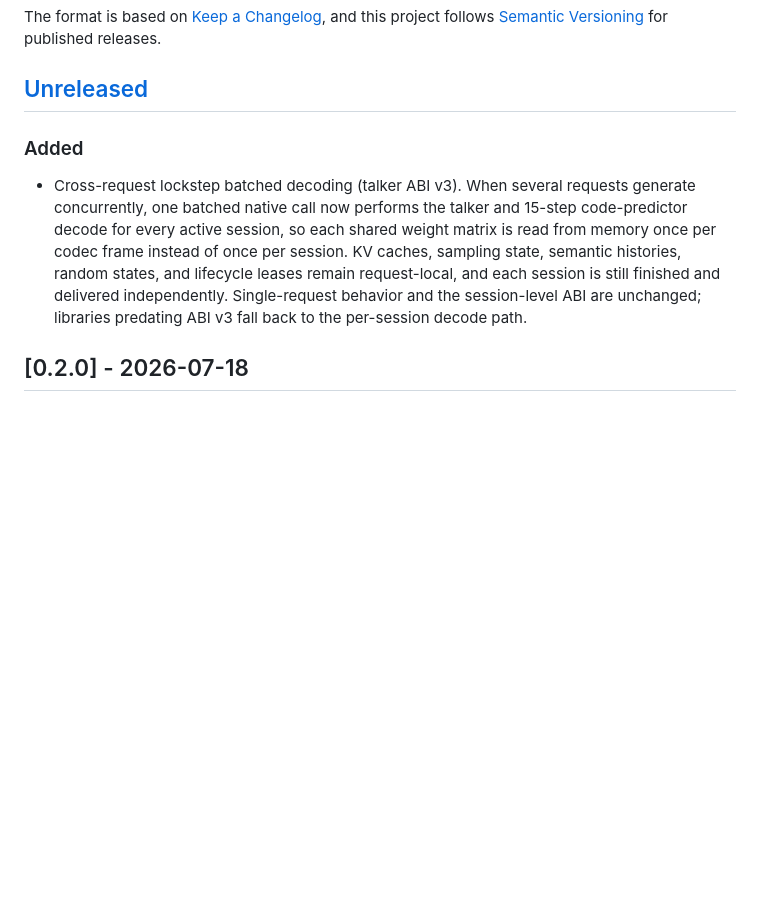
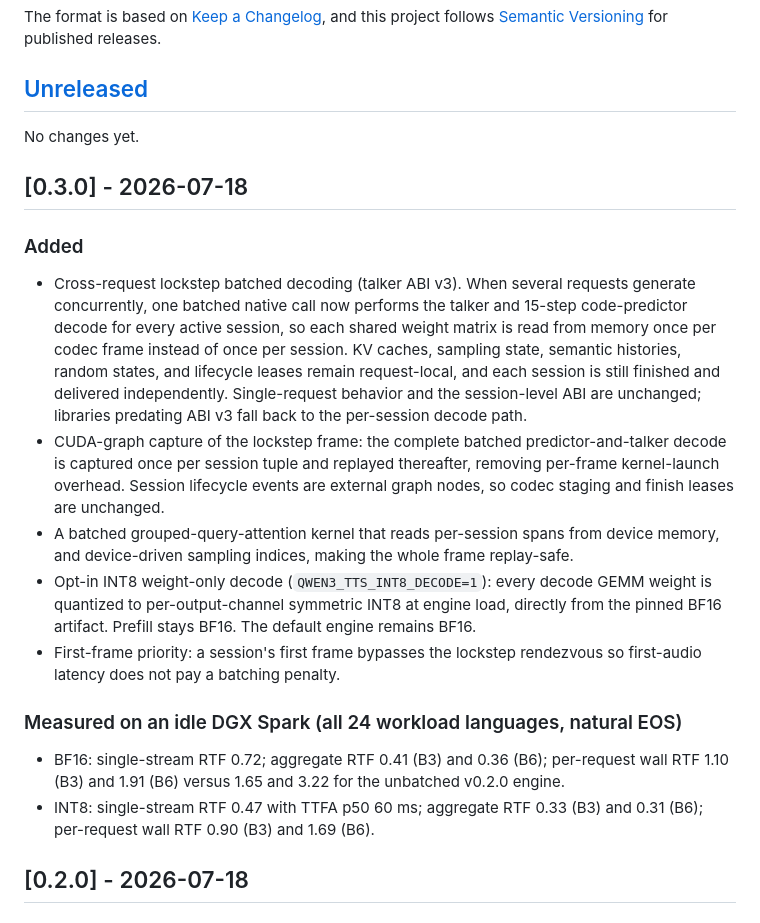
Before and after one commit to luka-loehr/qwen3-tts-native, a Markdown page: CHANGELOG.md, the part around the change. Rendered like a GitHub page; blank space fills up the shorter version.

Commit message:
docs: finalize 0.3.0 changelog

```diff
--- a/CHANGELOG.md
+++ b/CHANGELOG.md
@@ -7,6 +7,10 @@ and this project follows [Semantic Versioning](https://semver.org/spec/v2.0.0.ht
 for published releases.
 
 ## [Unreleased]
+
+No changes yet.
+
+## [0.3.0] - 2026-07-18
 
 ### Added
 
@@ -19,6 +23,28 @@ for published releases.
   still finished and delivered independently. Single-request behavior and the
   session-level ABI are unchanged; libraries predating ABI v3 fall back to
   the per-session decode path.
+- CUDA-graph capture of the lockstep frame: the complete batched
+  predictor-and-talker decode is captured once per session tuple and replayed
+  thereafter, removing per-frame kernel-launch overhead. Session lifecycle
+  events are external graph nodes, so codec staging and finish leases are
+  unchanged.
+- A batched grouped-query-attention kernel that reads per-session spans from
+  device memory, and device-driven sampling indices, making the whole frame
+  replay-safe.
+- Opt-in INT8 weight-only decode (`QWEN3_TTS_INT8_DECODE=1`): every decode
+  GEMM weight is quantized to per-output-channel symmetric INT8 at engine
+  load, directly from the pinned BF16 artifact. Prefill stays BF16. The
+  default engine remains BF16.
+- First-frame priority: a session's first frame bypasses the lockstep
+  rendezvous so first-audio latency does not pay a batching penalty.
+
+### Measured on an idle DGX Spark (all 24 workload languages, natural EOS)
+
+- BF16: single-stream RTF 0.72; aggregate RTF 0.41 (B3) and 0.36 (B6);
+  per-request wall RTF 1.10 (B3) and 1.91 (B6) versus 1.65 and 3.22 for the
+  unbatched v0.2.0 engine.
+- INT8: single-stream RTF 0.47 with TTFA p50 60 ms; aggregate RTF 0.33 (B3)
+  and 0.31 (B6); per-request wall RTF 0.90 (B3) and 1.69 (B6).
 
 ## [0.2.0] - 2026-07-18
 
```
